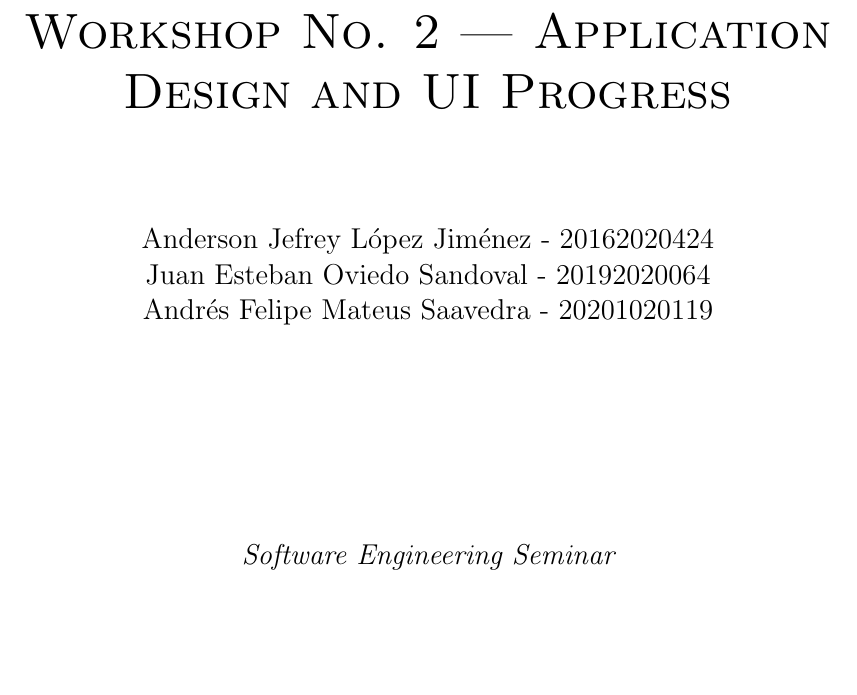
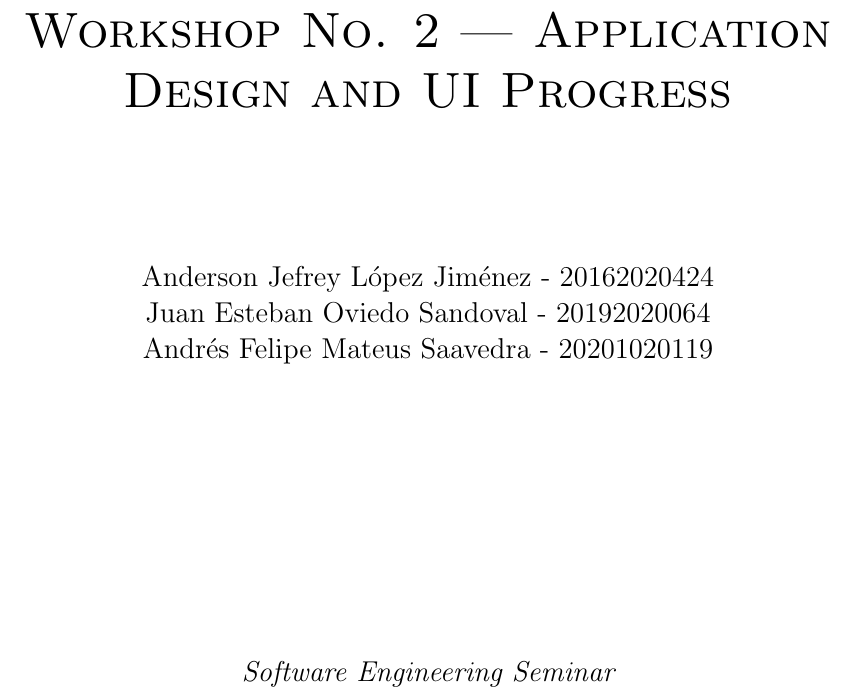
Before and after one commit to Jekyu/SOFTWARE-ENGINEERING-SEMINAR, a LaTeX document (Workshop-2/Latex/main.tex, which reads Workshop-2/Latex/settings.tex): part of page 1 of 11, cut so that both start at the same text, the shorter picture padded with empty space. Compiled offline with pdfLaTeX.

Commit message:
Update settings.tex

```diff
--- a/Workshop-2/Latex/settings.tex
+++ b/Workshop-2/Latex/settings.tex
@@ -7,3 +7,5 @@
 \usepackage{float}
 %Para hacer vinculos
 %\usepackage{hyperref}
+
+\geometry{top=1in, bottom=1in, left=1in, right=1in}
```
